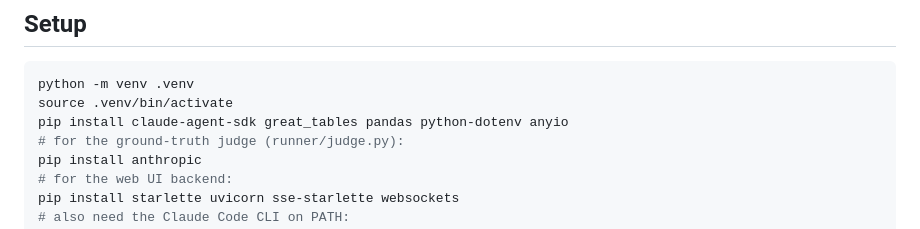
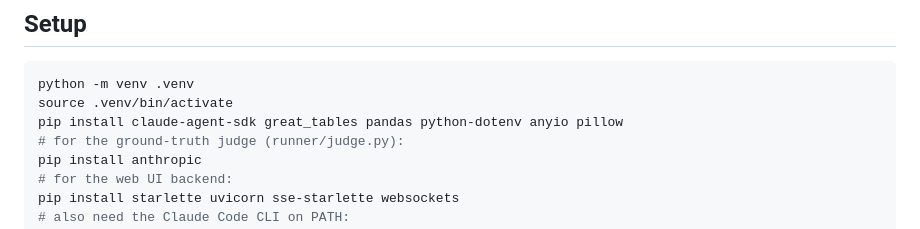
Before and after one commit to HrudithL/gt-skill, a Markdown page: README.md, the part around the change. GitHub-like rendering.

Commit message:
fix(judge): declare pillow as an explicit dependency
Codex round-2 finding on PR #78 (commit f91b8d6): Pillow isn't new to this
codebase (runner/convergence.py already imports it at module level, and
runner/orchestrate.py + runner/plan.py + web/metrics.py all import
convergence transitively) but it was never actually declared in README's
pip-install line, and great_tables doesn't pull it in as a transitive
dependency. A genuinely fresh environment following only the documented
`pip install` line would hit ModuleNotFoundError on the first PIL import --
runner/judge.py's new _load_image_tiles_b64() included, for every judge()
call, not just tiled ones.

Added `pillow` to the main pip-install line (not the judge-specific
anthropic line) since it's load-bearing for the base harness via
runner/orchestrate.py, not narrowly scoped to the judge module.

Verified in a genuinely fresh venv (not just this dev environment): built
one from scratch, installed exactly the README's documented main line, and
confirmed both `from PIL import Image` and a real `import runner.convergence`
(the actual top-level PIL importer) succeed with zero errors.

````diff
--- a/README.md
+++ b/README.md
@@ -7,7 +7,7 @@ A tiny, lightweight harness that uses the [Claude Agent SDK](https://pypi.org/pr
 ```bash
 python -m venv .venv
 source .venv/bin/activate
-pip install claude-agent-sdk great_tables pandas python-dotenv anyio
+pip install claude-agent-sdk great_tables pandas python-dotenv anyio pillow
 # for the ground-truth judge (runner/judge.py):
 pip install anthropic
 # for the web UI backend:
````
